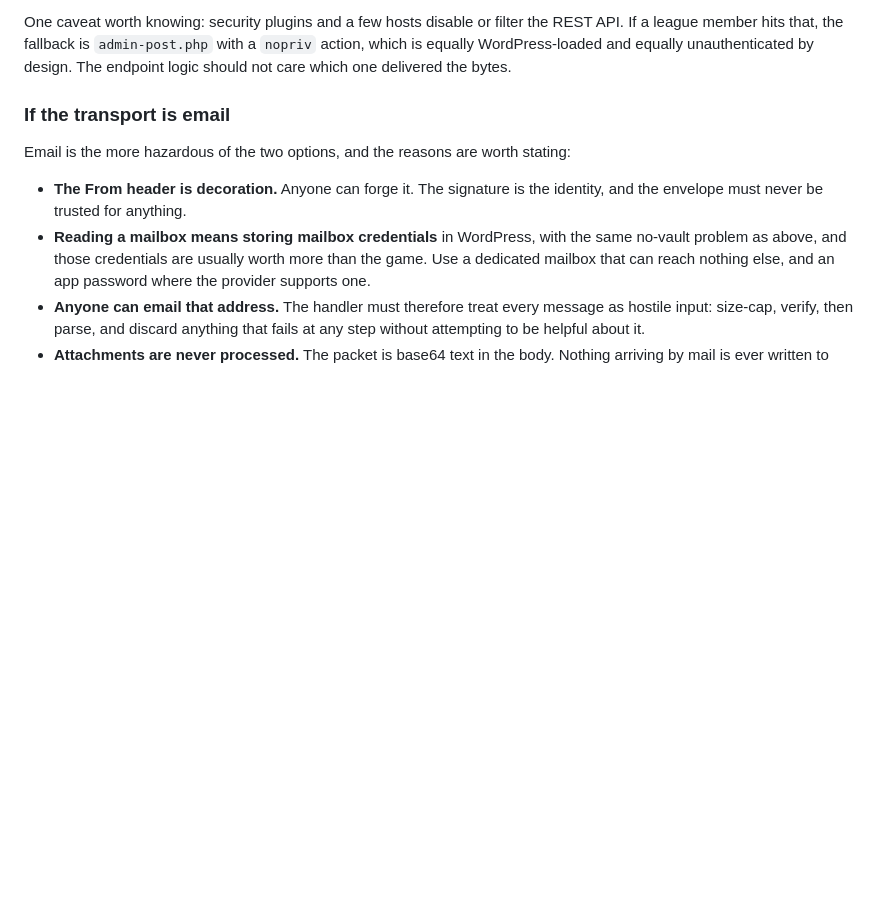
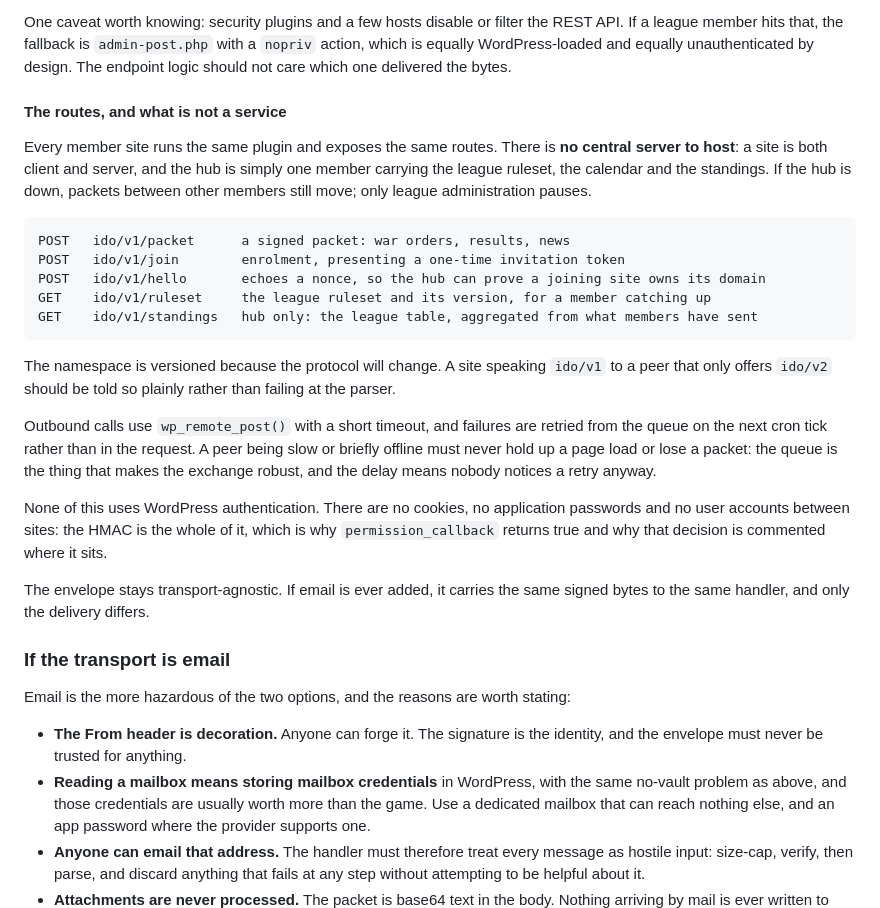
Before and after one commit to md99999/imperial-dominion-online, a Markdown page: docs/CROSS-SITE.md, the part around the change. Drawn GitHub-style; blank space fills up the shorter version.

Commit message:
Design note: list the league routes, and say there is no central service
Records what the REST layer actually is, since "a REST API service" reads as
something to host. Every member runs the same plugin and exposes the same
routes; a site is both client and server, and the hub is one member carrying
the ruleset, calendar and standings rather than separate software. If the
hub is down, packets between other members still move.

Lists the five routes with the versioned namespace, and notes that a version
mismatch should be reported plainly rather than failing at the parser.

Also records that outbound calls go through wp_remote_post with a short
timeout and are retried from the queue on the next tick, never in the
request: a peer being slow must not hold up a page load or lose a packet,
and with a three to five day delay nobody notices a retry.

Co-Authored-By: Claude Opus 5 <noreply@anthropic.com>

```diff
--- a/docs/CROSS-SITE.md
+++ b/docs/CROSS-SITE.md
@@ -218,6 +218,35 @@ One caveat worth knowing: security plugins and a few hosts disable or filter the
 league member hits that, the fallback is `admin-post.php` with a `nopriv` action, which is equally
 WordPress-loaded and equally unauthenticated by design. The endpoint logic should not care which
 one delivered the bytes.
+
+
+#### The routes, and what is not a service
+
+Every member site runs the same plugin and exposes the same routes. There is **no central server
+to host**: a site is both client and server, and the hub is simply one member carrying the league
+ruleset, the calendar and the standings. If the hub is down, packets between other members still
+move; only league administration pauses.
+
+    POST   ido/v1/packet      a signed packet: war orders, results, news
+    POST   ido/v1/join        enrolment, presenting a one-time invitation token
+    POST   ido/v1/hello       echoes a nonce, so the hub can prove a joining site owns its domain
+    GET    ido/v1/ruleset     the league ruleset and its version, for a member catching up
+    GET    ido/v1/standings   hub only: the league table, aggregated from what members have sent
+
+The namespace is versioned because the protocol will change. A site speaking `ido/v1` to a peer
+that only offers `ido/v2` should be told so plainly rather than failing at the parser.
+
+Outbound calls use `wp_remote_post()` with a short timeout, and failures are retried from the
+queue on the next cron tick rather than in the request. A peer being slow or briefly offline must
+never hold up a page load or lose a packet: the queue is the thing that makes the exchange robust,
+and the delay means nobody notices a retry anyway.
+
+None of this uses WordPress authentication. There are no cookies, no application passwords and no
+user accounts between sites: the HMAC is the whole of it, which is why `permission_callback`
+returns true and why that decision is commented where it sits.
+
+The envelope stays transport-agnostic. If email is ever added, it carries the same signed bytes to
+the same handler, and only the delivery differs.
 
 ### If the transport is email
 
```
